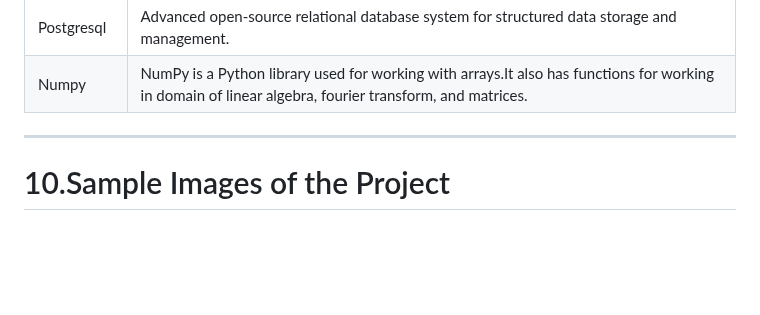
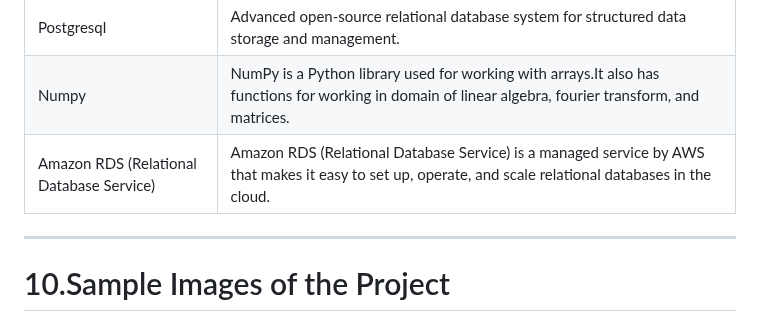
Before and after one commit to adeshkedlaya05/url_analyzer, a Markdown page: README.md, the part around the change. Rendered like a GitHub page; blank space fills up the shorter version.

```diff
--- a/README.md
+++ b/README.md
@@ -138,7 +138,7 @@ The model's performance on the test dataset is summarized below:
 | scikit-learn       | Machine learning library for evaluation       |
 | Postgresql         |Advanced open-source relational database system for structured data storage and management.                |
 |Numpy               |NumPy is a Python library used for working with arrays.It also has functions for working in domain of linear algebra, fourier transform, and matrices.         |
-
+|Amazon RDS (Relational Database Service)     |Amazon RDS (Relational Database Service) is a managed service by AWS that makes it easy to set up, operate, and scale relational databases in the cloud.    |
 ---
 
 
```
